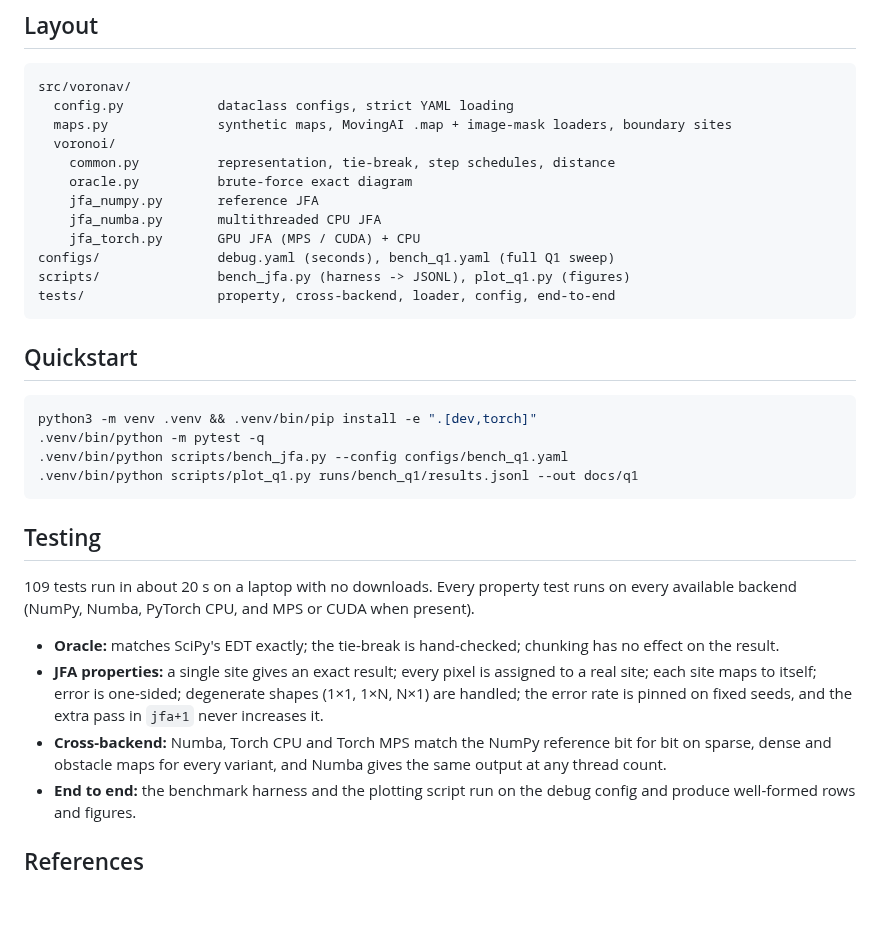
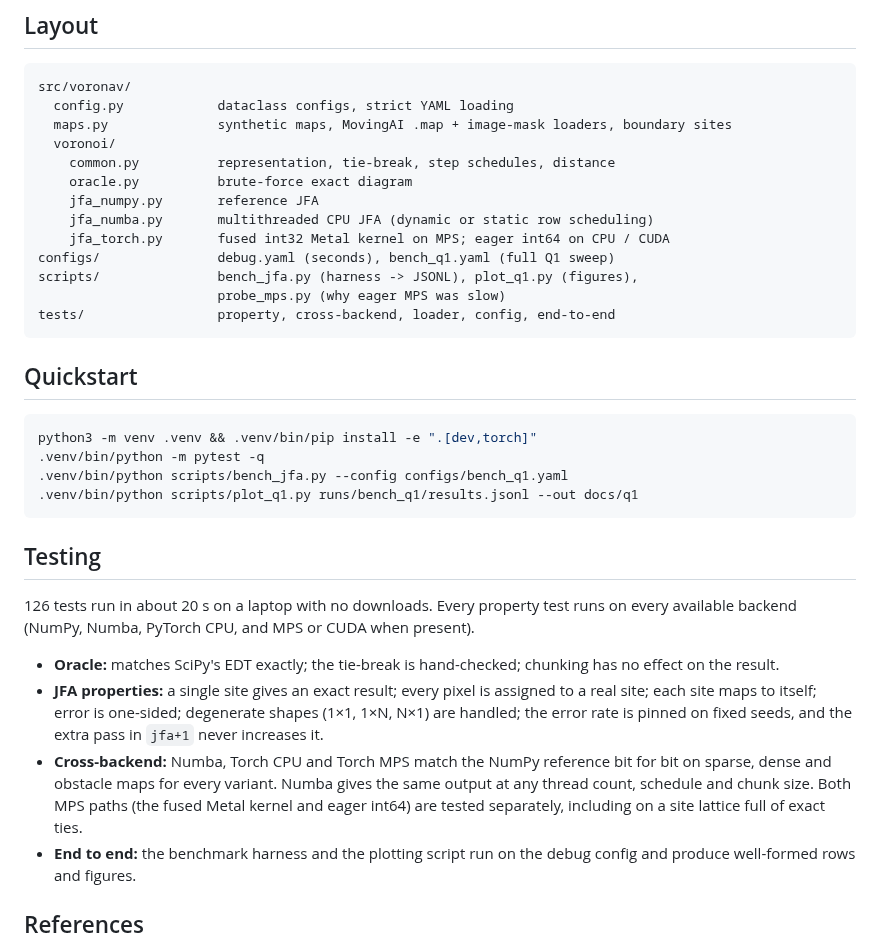
Before and after one commit to winxonn44/voro-navi-system, a Markdown page: README.md, the part around one of its changes. Drawn GitHub-style; blank space fills up the shorter version.

````diff
--- a/README.md
+++ b/README.md
@@ -113,10 +158,11 @@ src/voronav/
     common.py          representation, tie-break, step schedules, distance
     oracle.py          brute-force exact diagram
     jfa_numpy.py       reference JFA
-    jfa_numba.py       multithreaded CPU JFA
-    jfa_torch.py       GPU JFA (MPS / CUDA) + CPU
+    jfa_numba.py       multithreaded CPU JFA (dynamic or static row scheduling)
+    jfa_torch.py       fused int32 Metal kernel on MPS; eager int64 on CPU / CUDA
 configs/               debug.yaml (seconds), bench_q1.yaml (full Q1 sweep)
-scripts/               bench_jfa.py (harness -> JSONL), plot_q1.py (figures)
+scripts/               bench_jfa.py (harness -> JSONL), plot_q1.py (figures),
+                       probe_mps.py (why eager MPS was slow)
 tests/                 property, cross-backend, loader, config, end-to-end
 ```
 
@@ -131,7 +177,7 @@ python3 -m venv .venv && .venv/bin/pip install -e ".[dev,torch]"
 
 ## Testing
 
-109 tests run in about 20 s on a laptop with no downloads. Every property test
+126 tests run in about 20 s on a laptop with no downloads. Every property test
 runs on every available backend (NumPy, Numba, PyTorch CPU, and MPS or CUDA
 when present).
 
@@ -142,8 +188,10 @@ when present).
   degenerate shapes (1×1, 1×N, N×1) are handled; the error rate is pinned on
   fixed seeds, and the extra pass in `jfa+1` never increases it.
 - **Cross-backend:** Numba, Torch CPU and Torch MPS match the NumPy reference
-  bit for bit on sparse, dense and obstacle maps for every variant, and Numba
-  gives the same output at any thread count.
+  bit for bit on sparse, dense and obstacle maps for every variant. Numba
+  gives the same output at any thread count, schedule and chunk size. Both
+  MPS paths (the fused Metal kernel and eager int64) are tested separately,
+  including on a site lattice full of exact ties.
 - **End to end:** the benchmark harness and the plotting script run on the debug config
   and produce well-formed rows and figures.
 
````
Also changed, not shown: other parts of README.md (+68 -23 lines), docs/q1/q1_scaling.png, docs/q1/q1_throughput.png, 13 other files.
